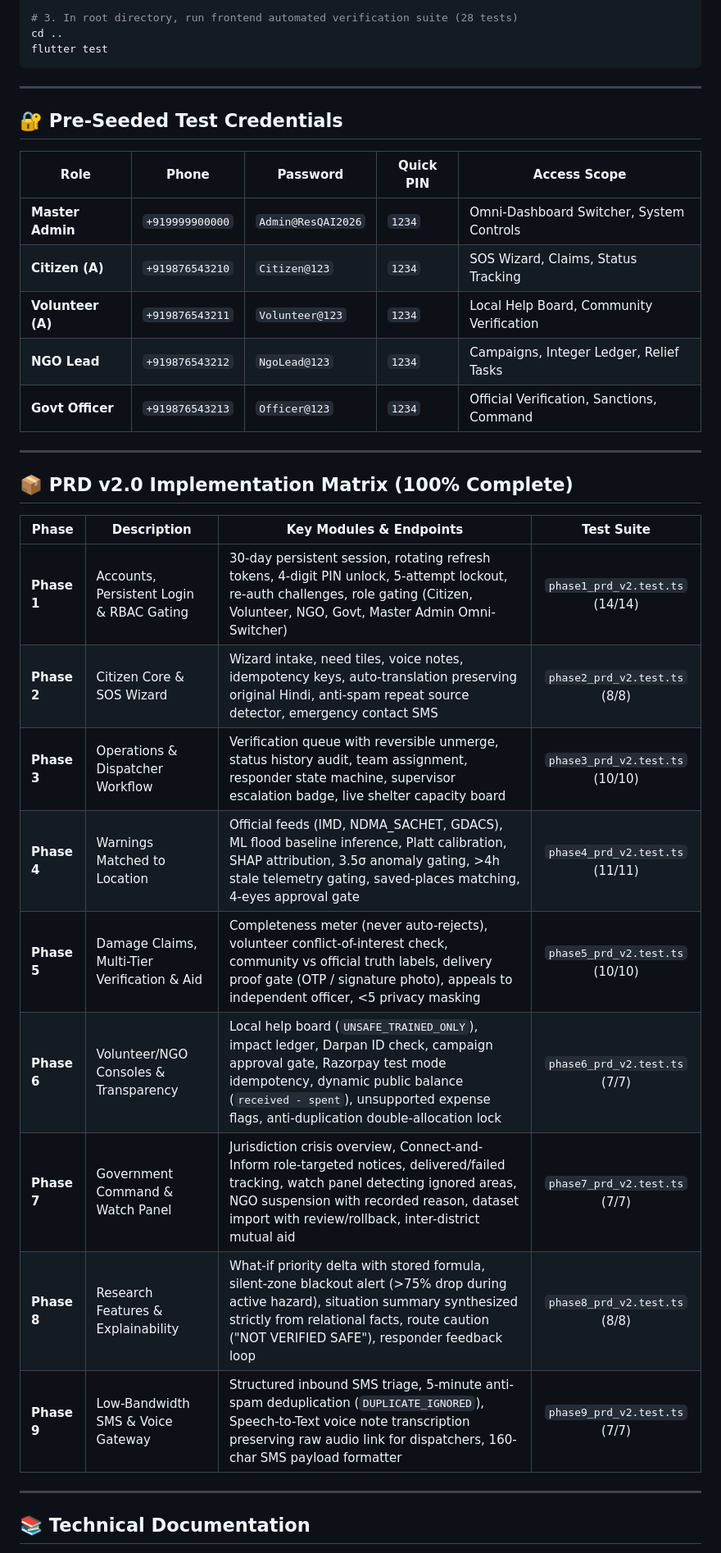
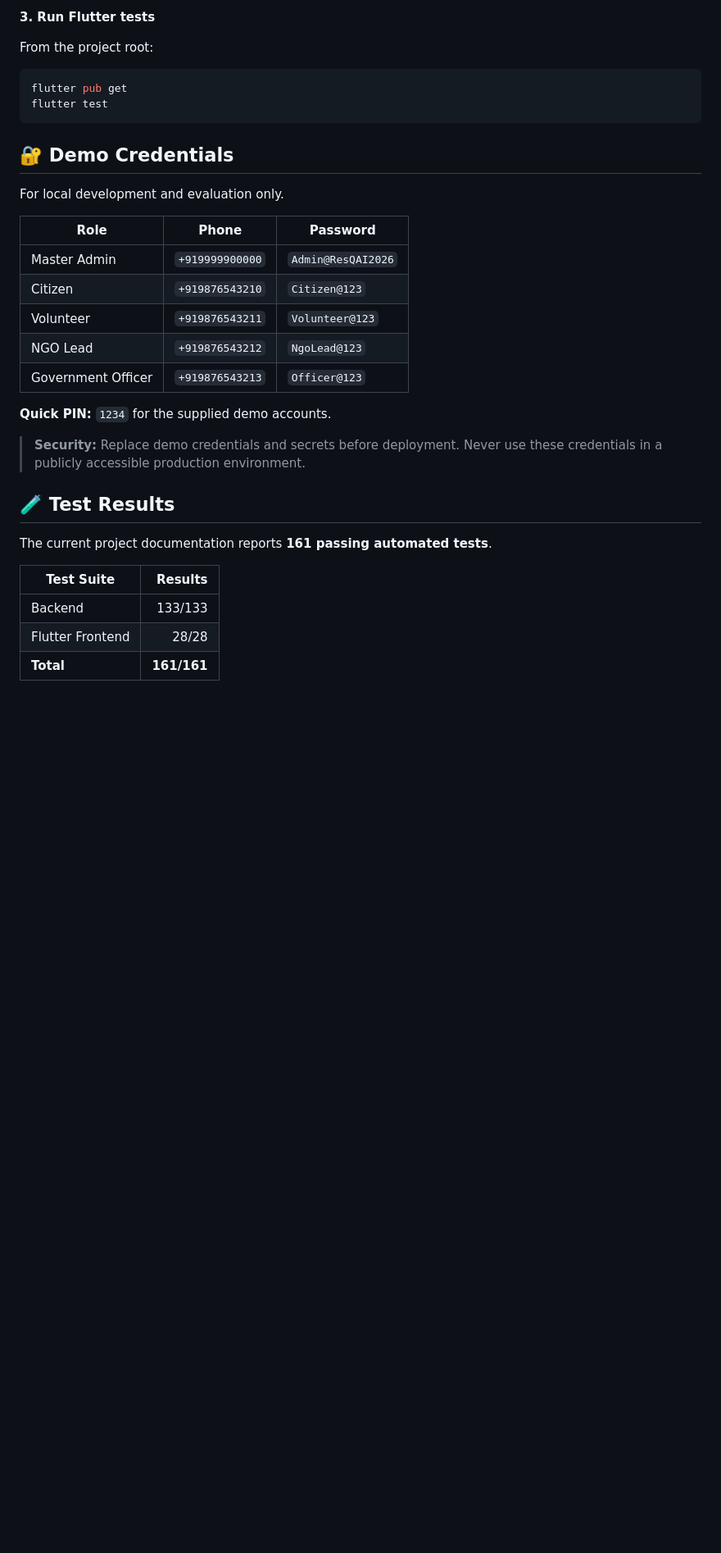
Before and after one commit to Abhay-Maddy/ResQAI, a Markdown page: README.md, the part around one of its changes. Shown at 82% size. Drawn GitHub-style; blank space fills up the shorter version.

````diff
--- a/README.md
+++ b/README.md
@@ -42,38 +77,36 @@ npm test
 
-# 3. In root directory, run frontend automated verification suite (28 tests)
-cd ..
+**3. Run Flutter tests**
+
+From the project root:
+
+```bash
+flutter pub get
 flutter test
 ```
 
----
+## 🔐 Demo Credentials
 
-## 🔐 Pre-Seeded Test Credentials
+For local development and evaluation only.
 
-| Role | Phone | Password | Quick PIN | Access Scope |
-|---|---|---|---|---|
-| **Master Admin** | `+919999900000` | `Admin@ResQAI2026` | `1234` | Omni-Dashboard Switcher, System Controls |
-| **Citizen (A)** | `+919876543210` | `Citizen@123` | `1234` | SOS Wizard, Claims, Status Tracking |
-| **Volunteer (A)** | `+919876543211` | `Volunteer@123` | `1234` | Local Help Board, Community Verification |
-| **NGO Lead** | `+919876543212` | `NgoLead@123` | `1234` | Campaigns, Integer Ledger, Relief Tasks |
-| **Govt Officer** | `+919876543213` | `Officer@123` | `1234` | Official Verification, Sanctions, Command |
+| Role | Phone | Password |
+|---|---|---|
+| Master Admin | `+919999900000` | `Admin@ResQAI2026` |
+| Citizen | `+919876543210` | `Citizen@123` |
+| Volunteer | `+919876543211` | `Volunteer@123` |
+| NGO Lead | `+919876543212` | `NgoLead@123` |
+| Government Officer | `+919876543213` | `Officer@123` |
 
----
+**Quick PIN:** `1234` for the supplied demo accounts.
 
-## 📦 PRD v2.0 Implementation Matrix (100% Complete)
+> **Security:** Replace demo credentials and secrets before deployment. Never use these credentials in a publicly accessible production environment.
 
-| Phase | Description | Key Modules & Endpoints | Test Suite |
-|---|---|---|:---:|
-| **Phase 1** | Accounts, Persistent Login & RBAC Gating | 30-day persistent session, rotating refresh tokens, 4-digit PIN unlock, 5-attempt lockout, re-auth challenges, role gating (Citizen, Volunteer, NGO, Govt, Master Admin Omni-Switcher) | `phase1_prd_v2.test.ts` (14/14) |
-| **Phase 2** | Citizen Core & SOS Wizard | Wizard intake, need tiles, voice notes, idempotency keys, auto-translation preserving original Hindi, anti-spam repeat source detector, emergency contact SMS | `phase2_prd_v2.test.ts` (8/8) |
-| **Phase 3** | Operations & Dispatcher Workflow | Verification queue with reversible unmerge, status history audit, team assignment, responder state machine, supervisor escalation badge, live shelter capacity board | `phase3_prd_v2.test.ts` (10/10) |
-| **Phase 4** | Warnings Matched to Location | Official feeds (IMD, NDMA_SACHET, GDACS), ML flood baseline inference, Platt calibration, SHAP attribution, 3.5σ anomaly gating, >4h stale telemetry gating, saved-places matching, 4-eyes approval gate | `phase4_prd_v2.test.ts` (11/11) |
-| **Phase 5** | Damage Claims, Multi-Tier Verification & Aid | Completeness meter (never auto-rejects), volunteer conflict-of-interest check, community vs official truth labels, delivery proof gate (OTP / signature photo), appeals to independent officer, <5 privacy masking | `phase5_prd_v2.test.ts` (10/10) |
-| **Phase 6** | Volunteer/NGO Consoles & Transparency | Local help board (`UNSAFE_TRAINED_ONLY`), impact ledger, Darpan ID check, campaign approval gate, Razorpay test mode idempotency, dynamic public balance (`received - spent`), unsupported expense flags, anti-duplication double-allocation lock | `phase6_prd_v2.test.ts` (7/7) |
-| **Phase 7** | Government Command & Watch Panel | Jurisdiction crisis overview, Connect-and-Inform role-targeted notices, delivered/failed tracking, watch panel detecting ignored areas, NGO suspension with recorded reason, dataset import with review/rollback, inter-district mutual aid | `phase7_prd_v2.test.ts` (7/7) |
-| **Phase 8** | Research Features & Explainability | What-if priority delta with stored formula, silent-zone blackout alert (>75% drop during active hazard), situation summary synthesized strictly from relational facts, route caution ("NOT VERIFIED SAFE"), responder feedback loop | `phase8_prd_v2.test.ts` (8/8) |
-| **Phase 9** | Low-Bandwidth SMS & Voice Gateway | Structured inbound SMS triage, 5-minute anti-spam deduplication (`DUPLICATE_IGNORED`), Speech-to-Text voice note transcription preserving raw audio link for dispatchers, 160-char SMS payload formatter | `phase9_prd_v2.test.ts` (7/7) |
+## 🧪 Test Results
 
----
+The current project documentation reports **161 passing automated tests**.
 
-## 📚 Technical Documentation
+| Test Suite | Results |
+|---|---:|
+| Backend | 133/133 |
+| Flutter Frontend | 28/28 |
+| **Total** | **161/161** |
 
````
Also changed, not shown: other parts of README.md (+85 -25 lines).
